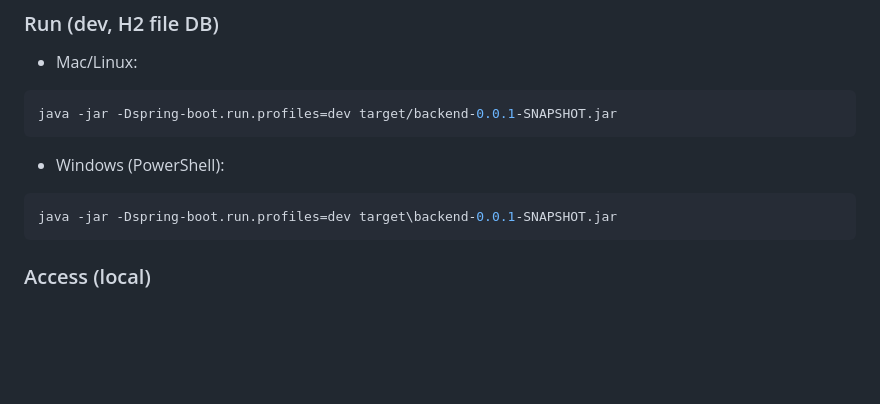
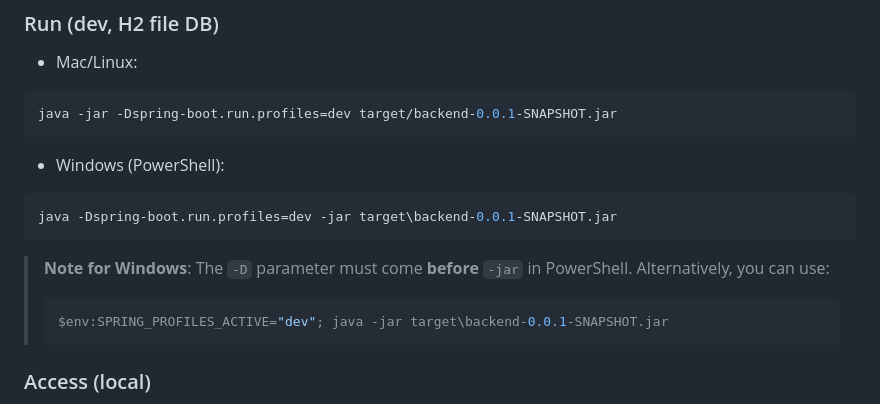
Before and after one commit to williamyc777/25fall_java_group_project, a Markdown page: README.md, the part around the change. GitHub-like rendering; blank space fills up the shorter version.

````diff
--- a/README.md
+++ b/README.md
@@ -128,8 +128,13 @@ java -jar -Dspring-boot.run.profiles=dev target/backend-0.0.1-SNAPSHOT.jar
 ```
 - Windows (PowerShell):
 ```powershell
-java -jar -Dspring-boot.run.profiles=dev target\backend-0.0.1-SNAPSHOT.jar
+java -Dspring-boot.run.profiles=dev -jar target\backend-0.0.1-SNAPSHOT.jar
 ```
+
+> **Note for Windows**: The `-D` parameter must come **before** `-jar` in PowerShell. Alternatively, you can use:
+> ```powershell
+> $env:SPRING_PROFILES_ACTIVE="dev"; java -jar target\backend-0.0.1-SNAPSHOT.jar
+> ```
 
 ### Access (local)
 - Login: `http://localhost:8082/`
````
